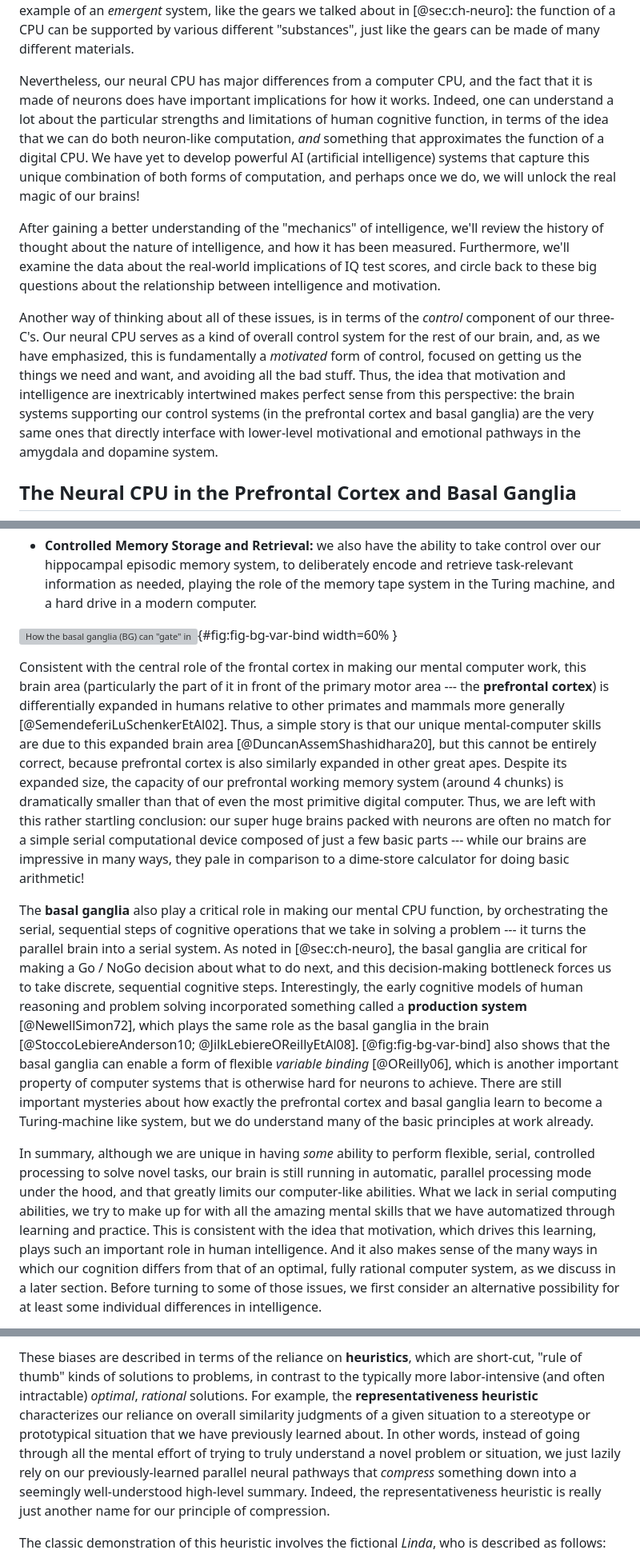
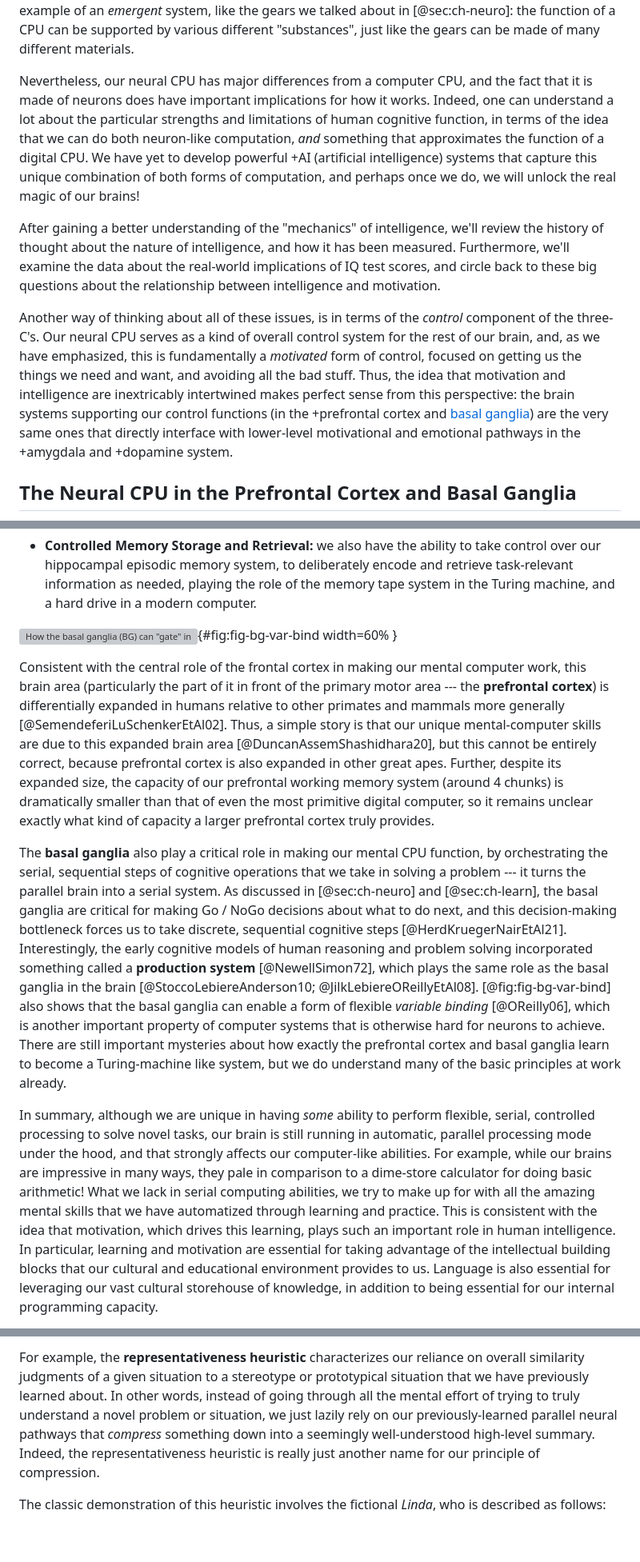
Before and after one commit to PsychNeuro/ed1, a Markdown page: book/chapter-08.md, 3 parts joined by grey strips. Shown: that part at 80% size. Drawn GitHub-style; blank space fills up the shorter version; grey boxes are pictures that could not be loaded.

```diff
--- a/book/chapter-08.md
+++ b/book/chapter-08.md
@@ -24,11 +24,11 @@ Fundamentally, the idea that intelligence is largely the product of time spent l
 
 Hopefully, you are now motivated to learn more about the history and current state of understanding about the nature of human intelligence, and the thinking processes that underlie it!  We'll start off by exploring the core questions of what "thinking" is, and what kinds of brain mechanisms are particularly important for it.  The conclusion from this may seem to contradict what was just said above: maybe we *do* have something like a CPU in our heads after all --- except it is a CPU made out of neurons and brain systems, and it runs on dopamine!  This is an important example of an *emergent* system, like the gears we talked about in [@sec:ch-neuro]: the function of a CPU can be supported by various different "substances", just like the gears can be made of many different materials.
 
-Nevertheless, our neural CPU has major differences from a computer CPU, and the fact that it is made of neurons does have important implications for how it works.  Indeed, one can understand a lot about the particular strengths and limitations of human cognitive function, in terms of the idea that we can do both neuron-like computation, *and* something that approximates the function of a digital CPU.  We have yet to develop powerful AI (artificial intelligence) systems that capture this unique combination of both forms of computation, and perhaps once we do, we will unlock the real magic of our brains!
+Nevertheless, our neural CPU has major differences from a computer CPU, and the fact that it is made of neurons does have important implications for how it works.  Indeed, one can understand a lot about the particular strengths and limitations of human cognitive function, in terms of the idea that we can do both neuron-like computation, *and* something that approximates the function of a digital CPU.  We have yet to develop powerful +AI (artificial intelligence) systems that capture this unique combination of both forms of computation, and perhaps once we do, we will unlock the real magic of our brains!
 
 After gaining a better understanding of the "mechanics" of intelligence, we'll review the history of thought about the nature of intelligence, and how it has been measured.  Furthermore, we'll examine the data about the real-world implications of IQ test scores, and circle back to these big questions about the relationship between intelligence and motivation.
 
-Another way of thinking about all of these issues, is in terms of the *control* component of our three-C's.  Our neural CPU serves as a kind of overall control system for the rest of our brain, and, as we have emphasized, this is fundamentally a *motivated* form of control, focused on getting us the things we need and want, and avoiding all the bad stuff.  Thus, the idea that motivation and intelligence are inextricably intertwined makes perfect sense from this perspective: the brain systems supporting our control systems (in the prefrontal cortex and basal ganglia) are the very same ones that directly interface with lower-level motivational and emotional pathways in the amygdala and dopamine system.
+Another way of thinking about all of these issues, is in terms of the *control* component of the three-C's.  Our neural CPU serves as a kind of overall control system for the rest of our brain, and, as we have emphasized, this is fundamentally a *motivated* form of control, focused on getting us the things we need and want, and avoiding all the bad stuff.  Thus, the idea that motivation and intelligence are inextricably intertwined makes perfect sense from this perspective: the brain systems supporting our control functions (in the +prefrontal cortex and [basal ganglia](#basal-ganglia)) are the very same ones that directly interface with lower-level motivational and emotional pathways in the +amygdala and +dopamine system.
 
 ## The Neural CPU in the Prefrontal Cortex and Basal Ganglia
 
@@ -78,9 +78,9 @@ The human brain is likely unique in having the ability to function like a Turing
 
 ![How the basal ganglia (BG) can "gate" information into different parts of prefrontal cortex (PFC) to achieve a flexible kind of variable binding like that needed for digital computers.  In this case, the BG can flexibly control whether a given word / concept ("Max") is encoded as the agent or patient in a given sentence / scenario, based on other available cues or context (from O'Reilly, 2006).](../figures/fig_gating_var_binding_sci_06.png){#fig:fig-bg-var-bind width=60% }
 
-Consistent with the central role of the frontal cortex in making our mental computer work, this brain area (particularly the part of it in front of the primary motor area --- the **prefrontal cortex**) is differentially expanded in humans relative to other primates and mammals more generally [@SemendeferiLuSchenkerEtAl02].  Thus, a simple story is that our unique mental-computer skills are due to this expanded brain area [@DuncanAssemShashidhara20], but this cannot be entirely correct, because prefrontal cortex is also similarly expanded in other great apes.  Despite its expanded size, the capacity of our prefrontal working memory system (around 4 chunks) is dramatically smaller than that of even the most primitive digital computer.  Thus, we are left with this rather startling conclusion: our super huge brains packed with neurons are often no match for a simple serial computational device composed of just a few basic parts --- while our brains are impressive in many ways, they pale in comparison to a dime-store calculator for doing basic arithmetic!
+Consistent with the central role of the frontal cortex in making our mental computer work, this brain area (particularly the part of it in front of the primary motor area --- the **prefrontal cortex**) is differentially expanded in humans relative to other primates and mammals more generally [@SemendeferiLuSchenkerEtAl02].  Thus, a simple story is that our unique mental-computer skills are due to this expanded brain area [@DuncanAssemShashidhara20], but this cannot be entirely correct, because prefrontal cortex is also expanded in other great apes.  Further, despite its expanded size, the capacity of our prefrontal working memory system (around 4 chunks) is dramatically smaller than that of even the most primitive digital computer, so it remains unclear exactly what kind of capacity a larger prefrontal cortex truly provides.
 
-The **basal ganglia** also play a critical role in making our mental CPU function, by orchestrating the serial, sequential steps of cognitive operations that we take in solving a problem --- it turns the parallel brain into a serial system.  As noted in [@sec:ch-neuro], the basal ganglia are critical for making a Go / NoGo decision about what to do next, and this decision-making bottleneck forces us to take discrete, sequential cognitive steps.  Interestingly, the early cognitive models of human reasoning and problem solving incorporated something called a **production system** [@NewellSimon72], which plays the same role as the basal ganglia in the brain [@StoccoLebiereAnderson10; @JilkLebiereOReillyEtAl08]. [@fig:fig-bg-var-bind] also shows that the basal ganglia can enable a form of flexible *variable binding* [@OReilly06], which is another important property of computer systems that is otherwise hard for neurons to achieve.  There are still important mysteries about how exactly the prefrontal cortex and basal ganglia learn to become a Turing-machine like system, but we do understand many of the basic principles at work already.
+The **basal ganglia** also play a critical role in making our mental CPU function, by orchestrating the serial, sequential steps of cognitive operations that we take in solving a problem --- it turns the parallel brain into a serial system.  As discussed in [@sec:ch-neuro] and [@sec:ch-learn], the basal ganglia are critical for making Go / NoGo decisions about what to do next, and this decision-making bottleneck forces us to take discrete, sequential cognitive steps [@HerdKruegerNairEtAl21].  Interestingly, the early cognitive models of human reasoning and problem solving incorporated something called a **production system** [@NewellSimon72], which plays the same role as the basal ganglia in the brain [@StoccoLebiereAnderson10; @JilkLebiereOReillyEtAl08]. [@fig:fig-bg-var-bind] also shows that the basal ganglia can enable a form of flexible *variable binding* [@OReilly06], which is another important property of computer systems that is otherwise hard for neurons to achieve.  There are still important mysteries about how exactly the prefrontal cortex and basal ganglia learn to become a Turing-machine like system, but we do understand many of the basic principles at work already.
 
-In summary, although we are unique in having *some* ability to perform flexible, serial, controlled processing to solve novel tasks, our brain is still running in automatic, parallel processing mode under the hood, and that greatly limits our computer-like abilities.  What we lack in serial computing abilities, we try to make up for with all the amazing mental skills that we have automatized through learning and practice.  This is consistent with the idea that motivation, which drives this learning, plays such an important role in human intelligence.  And it also makes sense of the many ways in which our cognition differs from that of an optimal, fully rational  computer system, as we discuss in a later section.  Before turning to some of those issues, we first consider an alternative possibility for at least some individual differences in intelligence.
+In summary, although we are unique in having *some* ability to perform flexible, serial, controlled processing to solve novel tasks, our brain is still running in automatic, parallel processing mode under the hood, and that strongly affects our computer-like abilities.  For example, while our brains are impressive in many ways, they pale in comparison to a dime-store calculator for doing basic arithmetic!  What we lack in serial computing abilities, we try to make up for with all the amazing mental skills that we have automatized through learning and practice.  This is consistent with the idea that motivation, which drives this learning, plays such an important role in human intelligence.  In particular, learning and motivation are essential for taking advantage of the intellectual building blocks that our cultural and educational environment provides to us.  Language is also essential for leveraging our vast cultural storehouse of knowledge, in addition to being essential for our internal programming capacity.
 
@@ -114,5 +100,5 @@ This particular combination of strengths and limitations results in a systematic
 
-These biases are described in terms of the reliance on **heuristics**, which are short-cut, "rule of thumb" kinds of solutions to problems, in contrast to the typically more labor-intensive (and often intractable) *optimal*, *rational* solutions.  For example, the **representativeness heuristic** characterizes our reliance on overall similarity judgments of a given situation to a stereotype or prototypical situation that we have previously learned about.  In other words, instead of going through all the mental effort of trying to truly understand a novel problem or situation, we just lazily rely on our previously-learned parallel neural pathways that *compress* something down into a seemingly well-understood high-level summary.  Indeed, the representativeness heuristic is really just another name for our principle of compression.
+For example, the **representativeness heuristic** characterizes our reliance on overall similarity judgments of a given situation to a stereotype or prototypical situation that we have previously learned about.  In other words, instead of going through all the mental effort of trying to truly understand a novel problem or situation, we just lazily rely on our previously-learned parallel neural pathways that *compress* something down into a seemingly well-understood high-level summary.  Indeed, the representativeness heuristic is really just another name for our principle of compression.
 
 The classic demonstration of this heuristic involves the fictional *Linda*, who is described as follows:
 
```
Also changed, not shown: other parts of book/chapter-08.md (+32 -30 lines), figures/fig_tower_of_hanoi.jpg (deleted), figures/fig_tower_of_hanoi.png (added), 3 other files.
